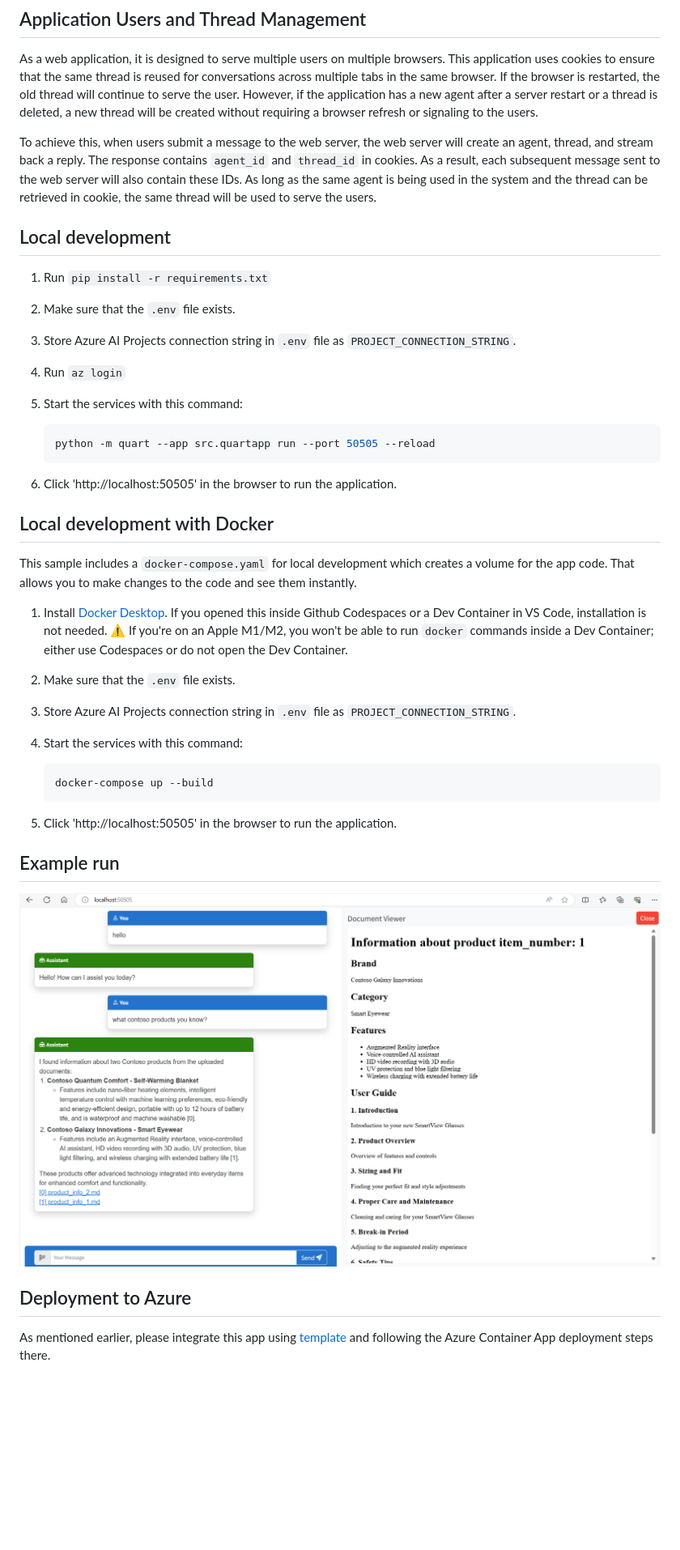
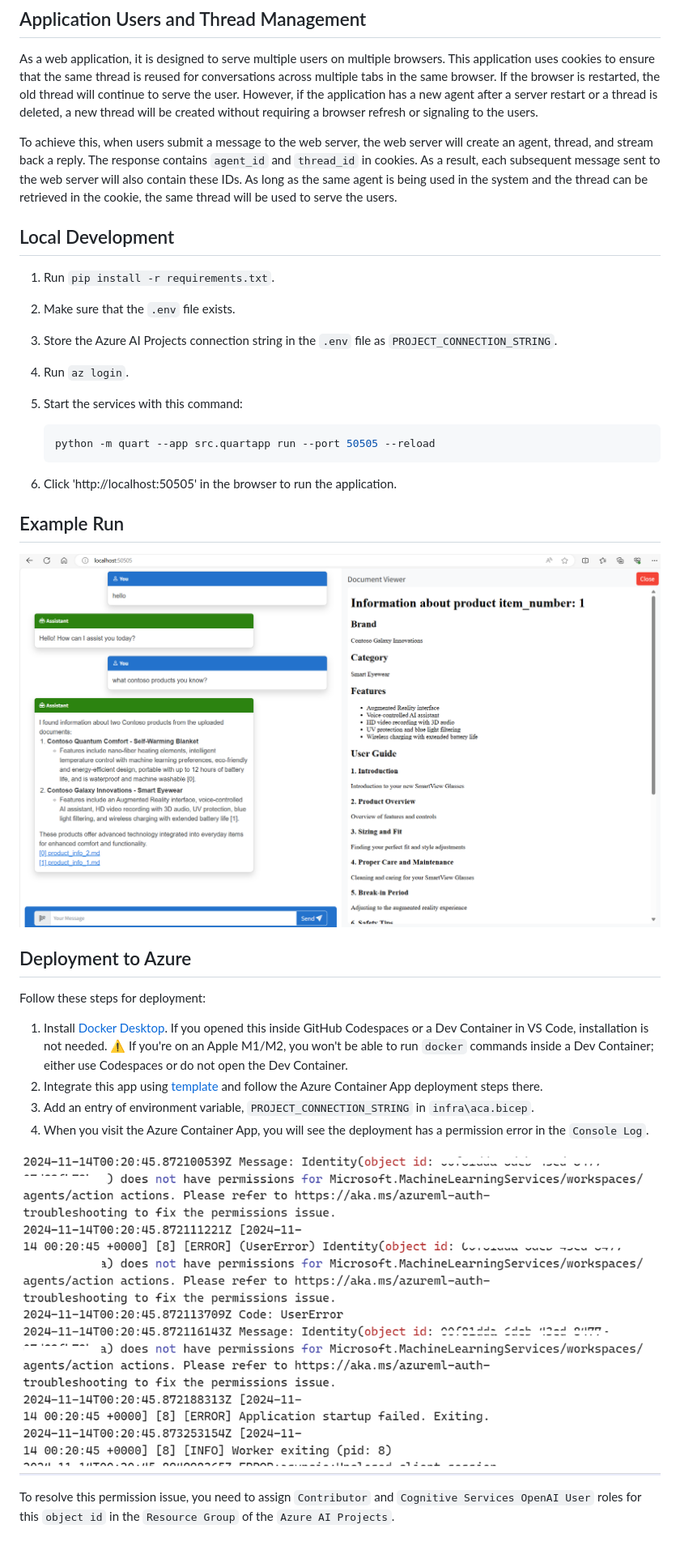
Before and after one commit to zobayer098/hackathon2025, a Markdown page: README.md, the part around the change printed below. Shown: that part at 81% size. GitHub-like rendering; pictures changed too: assets/DeploymentError.png (added); blank space fills up the shorter version.

Commit message:
tested deployment.   Make it support one file upload only.   Update readme

````diff
--- a/README.md
+++ b/README.md
@@ -43,16 +43,17 @@ sequenceDiagram
 
 As a web application, it is designed to serve multiple users on multiple browsers. This application uses cookies to ensure that the same thread is reused for conversations across multiple tabs in the same browser. If the browser is restarted, the old thread will continue to serve the user. However, if the application has a new agent after a server restart or a thread is deleted, a new thread will be created without requiring a browser refresh or signaling to the users.
 
-To achieve this, when users submit a message to the web server, the web server will create an agent, thread, and stream back a reply. The response contains `agent_id` and `thread_id` in cookies. As a result, each subsequent message sent to the web server will also contain these IDs. As long as the same agent is being used in the system and the thread can be retrieved in cookie, the same thread will be used to serve the users.
+To achieve this, when users submit a message to the web server, the web server will create an agent, thread, and stream back a reply. The response contains `agent_id` and `thread_id` in cookies. As a result, each subsequent message sent to the web server will also contain these IDs. As long as the same agent is being used in the system and the thread can be retrieved in the cookie, the same thread will be used to serve the users.
 
-## Local development
+## Local Development
 
-1. Run `pip install -r requirements.txt`
+1. Run `pip install -r requirements.txt`.
 
 2. Make sure that the `.env` file exists.
 
-3. Store Azure AI Projects connection string in `.env` file as `PROJECT_CONNECTION_STRING`.
-4. Run `az login`
+3. Store the Azure AI Projects connection string in the `.env` file as `PROJECT_CONNECTION_STRING`.
+
+4. Run `az login`.
 
 5. Start the services with this command:
 
@@ -62,28 +63,19 @@ To achieve this, when users submit a message to the web server, the web server w
 
 6. Click 'http://localhost:50505' in the browser to run the application.
 
-## Local development with Docker
 
-This sample includes a `docker-compose.yaml` for local development which creates a volume for the app code. That allows you to make changes to the code and see them instantly.
+## Example Run
 
-1. Install [Docker Desktop](https://www.docker.com/products/docker-desktop/). If you opened this inside Github Codespaces or a Dev Container in VS Code, installation is not needed. ⚠️ If you're on an Apple M1/M2, you won't be able to run `docker` commands inside a Dev Container; either use Codespaces or do not open the Dev Container.
-
-2. Make sure that the `.env` file exists.
-
-3. Store Azure AI Projects connection string in `.env` file as `PROJECT_CONNECTION_STRING`.
-
-4. Start the services with this command:
-
-    ```shell
-    docker-compose up --build
-    ```
-
-5. Click 'http://localhost:50505' in the browser to run the application.
-
-## Example run
-
-![File-Search-screenshot](assets/FileSearchAssistant.png)
+![File-Search-screenshot](assets/FileSearchAgent.png)
 
 ## Deployment to Azure
 
-As mentioned earlier, please integrate this app using [template](https://github.com/Azure-Samples/openai-chat-app-quickstart) and following the Azure Container App deployment steps there.
+Follow these steps for deployment:
+1. Install [Docker Desktop](https://www.docker.com/products/docker-desktop/). If you opened this inside GitHub Codespaces or a Dev Container in VS Code, installation is not needed. ⚠️ If you're on an Apple M1/M2, you won't be able to run `docker` commands inside a Dev Container; either use Codespaces or do not open the Dev Container.
+2. Integrate this app using [template](https://github.com/Azure-Samples/openai-chat-app-quickstart) and follow the Azure Container App deployment steps there.
+3. Add an entry of environment variable, `PROJECT_CONNECTION_STRING` in `infra\aca.bicep`.
+4. When you visit the Azure Container App, you will see the deployment has a permission error in the `Console Log`.
+
+![Deployment-Error](assets/DeploymentError.png)
+
+To resolve this permission issue, you need to assign `Contributor` and `Cognitive Services OpenAI User` roles for this `object id` in the `Resource Group` of the `Azure AI Projects`.
````
Also changed, not shown: other parts of README.md (+1 -1 lines), assets/FileSearchAgent.png (renamed from assets/FileSearchAssistant.png), 5 other files.
